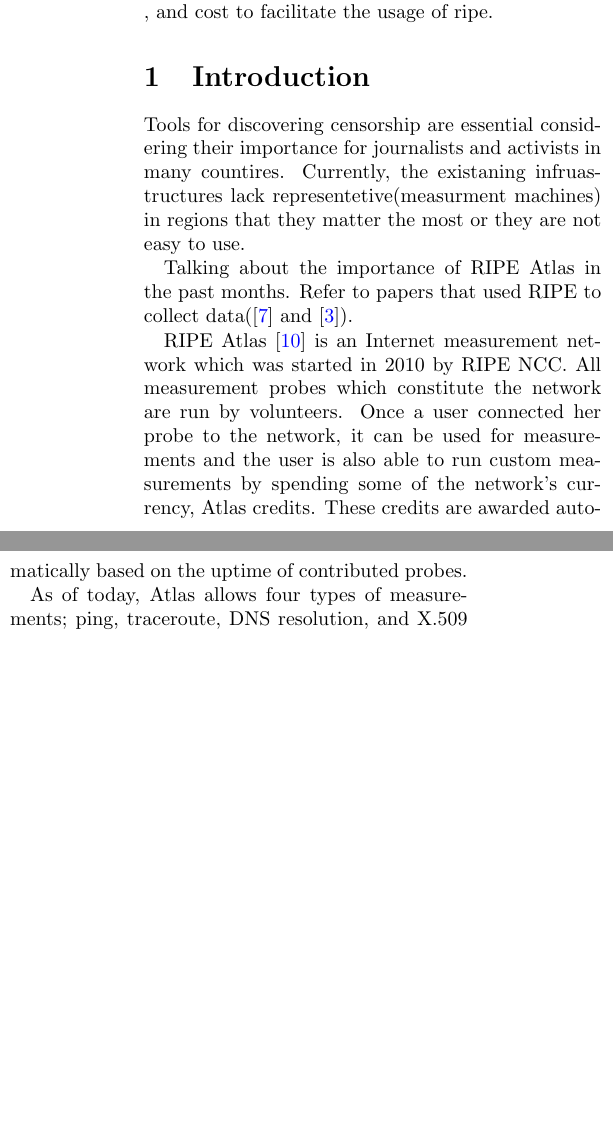
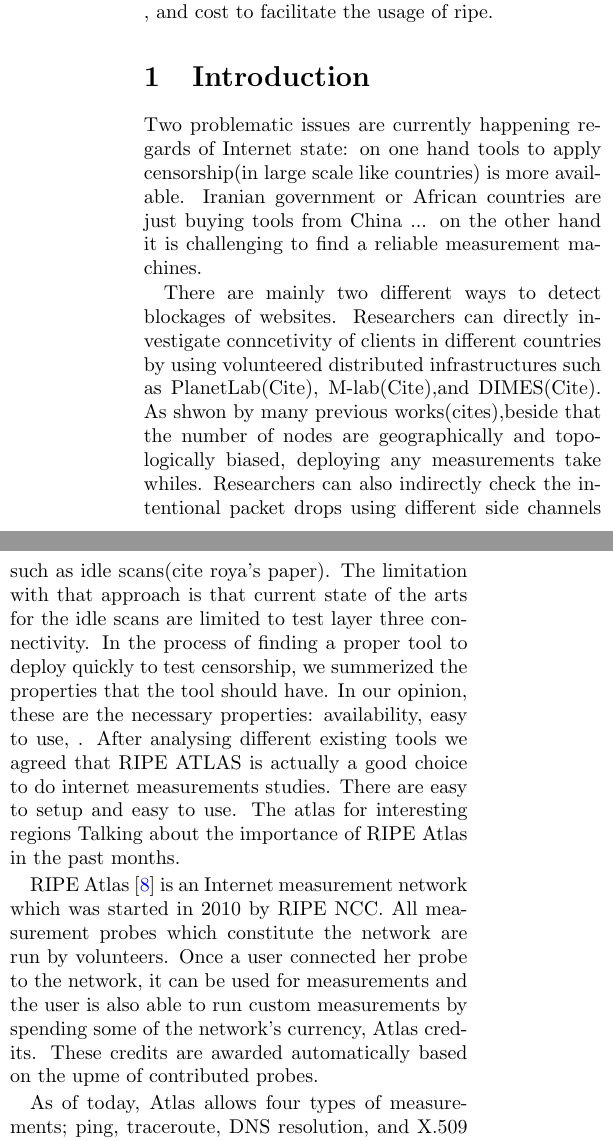
Before and after one commit to collina/atlas, a LaTeX document (paper/paper.tex, which reads paper/introduction.tex): two parts of the columns of page 1 of 3, joined at a grey line, cut so that both start at the same text, the shorter picture padded with empty space. Compiled offline with pdfLaTeX; a LaTeX package or settings file that is missing is left out.

Commit message:
add more to intro no grammer or .. is considered

```diff
--- a/paper/introduction.tex
+++ b/paper/introduction.tex
@@ -1,27 +1,34 @@
 \section{Introduction}
 %train of thoughts: talking about the recent popularity of censorship in the world and countires in
-%africa and middle easts(cite news article) Then talk about the exsisting methods and briefly critic each onem then
+%africa and middle easts(cite news article) Then talk about the exsisting methods and briefly critic
+%each one them
 %talk about what were the charactestics we were interested to have in current tools, then talk about
 %Ripe atlas as a suitable tool, then talk about their issue related to cost function then talk about
 %our contributions.
+Two problematic issues are currently happening regards of Internet state: on one hand tools to apply
+censorship(in large scale like countries) is more available. Iranian government or African countries
+are just buying tools from China ... on the other hand it is challenging to find a reliable measurement machines.
 
+There are mainly two different ways to detect blockages of websites. Researchers can directly
+investigate conncetivity of clients in different countries by using volunteered distributed
+infrastructures such as PlanetLab(Cite), M-lab(Cite),and DIMES(Cite). As shwon by many previous works(cites),beside that the number of
+nodes are geographically and topologically biased, deploying any measurements take whiles.
+Researchers can also indirectly check the intentional packet drops using different side channels
+such as idle scans(cite roya's paper). The limitation with that approach is that current state of
+the arts for the idle scans are limited to test layer three connectivity.
 %TODO: Collin and Philipp find/cite some news about african countries adopting censorship softwares.
+In the process of finding a proper tool to deploy quickly to test censorship, we summerized the
+properties that the tool should have. In our opinion, these are the necessary properties:
+availability, easy to use,  .  After analysing
+different existing tools we agreed that RIPE ATLAS is actually a good choice to do internet
+measurements studies. There are easy to setup and easy to use. The atlas for interesting regions
+Talking about the importance of RIPE Atlas in the past months.
 
-% talking about the scope of the problem
-Tools for discovering censorship are essential considering their importance for journalists and
-activists in many countires. Currently, the existaning infruastructures lack representetive(measurment machines) in
-regions that they matter the most or they are not easy to use.
-
-Talking about the importance of RIPE Atlas in the past months. Refer to papers that used RIPE to collect data(\cite{lutu2014understanding} and \cite{brownlee2014searching}).
-
-% Point out what problems the world is facing and how RIPE Atlas can help.
-
-% Quick description of Atlas.
 RIPE Atlas~\cite{atlas} is an Internet measurement network which was started in 2010 by RIPE NCC.
 All measurement probes which constitute the network are run by volunteers.  Once a user connected
 her probe to the network, it can be used for measurements and the user is also able to run custom
 measurements by spending some of the network's currency, Atlas credits.  These credits are awarded
-automatically based on the uptime of contributed probes.
+automatically based on the upme of contributed probes.
 
 % What kind of measurements does Atlas allow?
 As of today, Atlas allows four types of measurements; ping, traceroute, DNS resolution, and X.509
```
